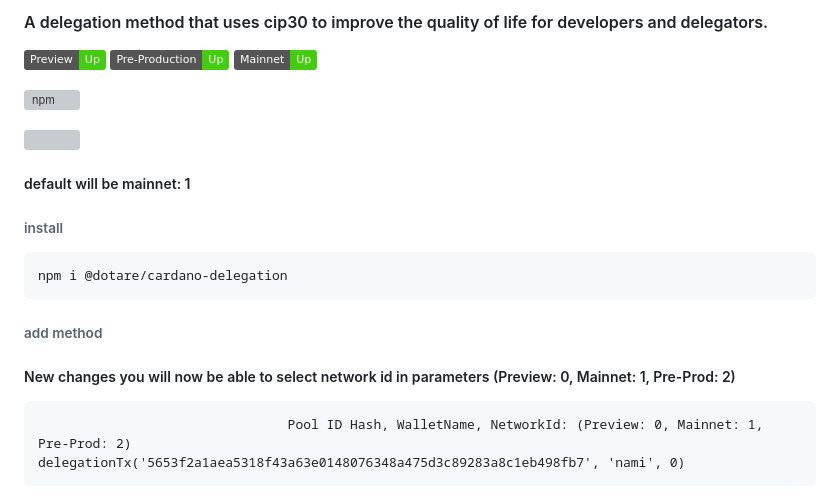
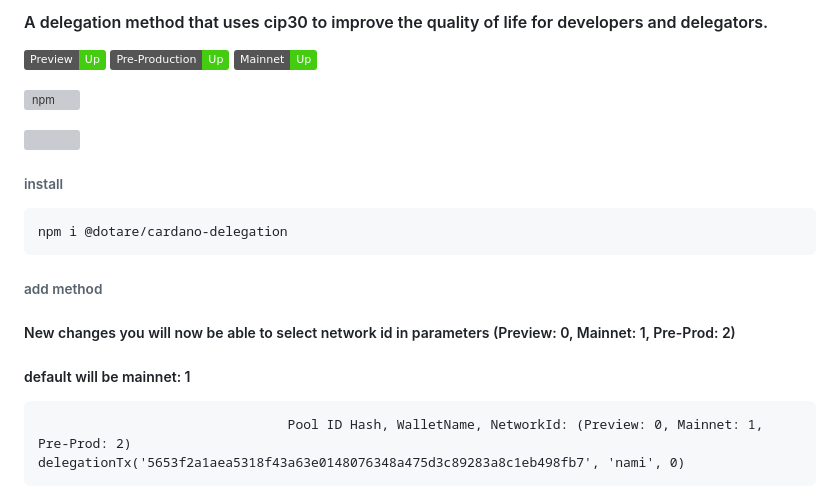
Before and after one commit to dotareio/cardano-delegation, a Markdown page: README.md, the part around the change. Rendered like a GitHub page; badges without logos; grey boxes are pictures that could not be loaded.

````diff
--- a/README.md
+++ b/README.md
@@ -6,13 +6,13 @@
 ![npm](https://img.shields.io/npm/dt/@dotare/cardano-delegation?style=for-the-badge)
 
 ![](https://github.com/dotareio/public/blob/main/cardano-delegation-demo.gif)
-##### default will be mainnet: 1
 ###### install
 ```
 npm i @dotare/cardano-delegation
 ```
 ###### add method
 ##### New changes you will now be able to select network id in parameters (Preview: 0, Mainnet: 1, Pre-Prod: 2)
+##### default will be mainnet: 1
 ```
                                 Pool ID Hash, WalletName, NetworkId: (Preview: 0, Mainnet: 1, Pre-Prod: 2)
 delegationTx('5653f2a1aea5318f43a63e0148076348a475d3c89283a8c1eb498fb7', 'nami', 0)
````
